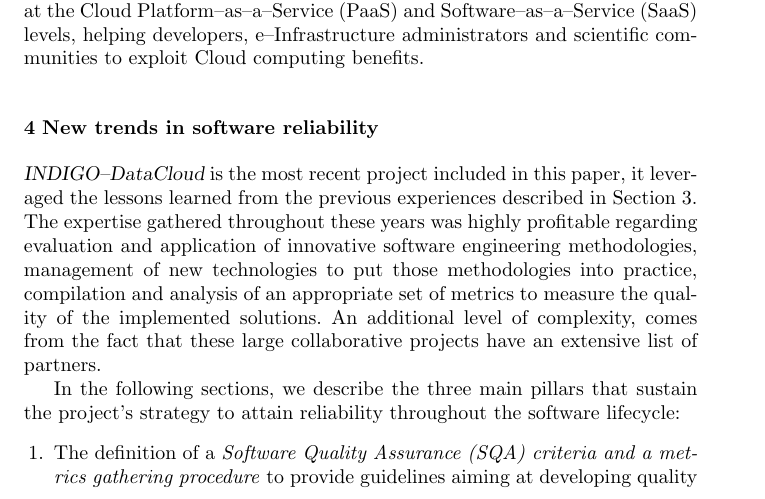
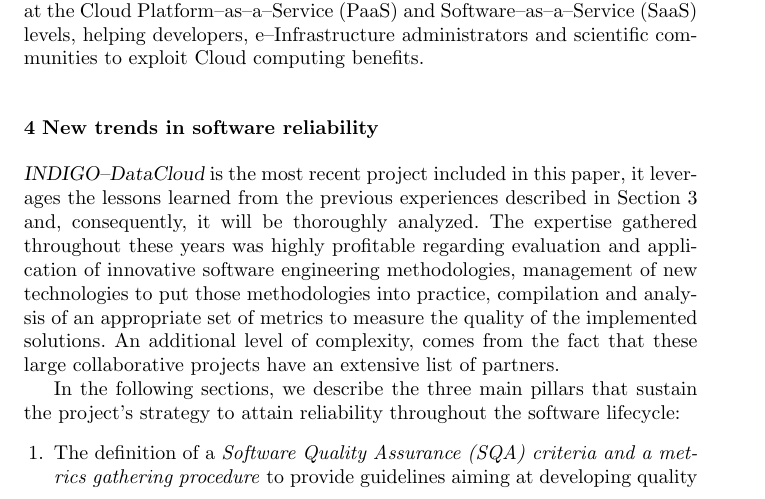
Before and after one commit to VibhutiDKhanduri/paper-ieee-software-reliability, a LaTeX paper (paper-jgc.tex): part of page 9 of 24, cut so that both start at the same text. Compiled offline with pdfLaTeX.

Commit message:
Small statement to justify the elaborated analysis of INDIGO with respect to the others

```diff
--- a/paper-jgc.tex
+++ b/paper-jgc.tex
@@ -530,8 +530,8 @@
 \label{sec:ntsr}
 
 {\sl INDIGO--DataCloud} is the most recent project included in this paper, it
-leveraged the lessons learned from the previous experiences described in
-Section~\ref{sec:ev}. The expertise gathered throughout these years was highly
+leverages the lessons learned from the previous experiences described in
+Section~\ref{sec:ev} and, consequently, it will be thoroughly analyzed. The expertise gathered throughout these years was highly
 profitable regarding evaluation and application of innovative software engineering
 methodologies, management of new technologies to put those methodologies
 into practice, compilation and analysis of an appropriate set of metrics to measure the
```
